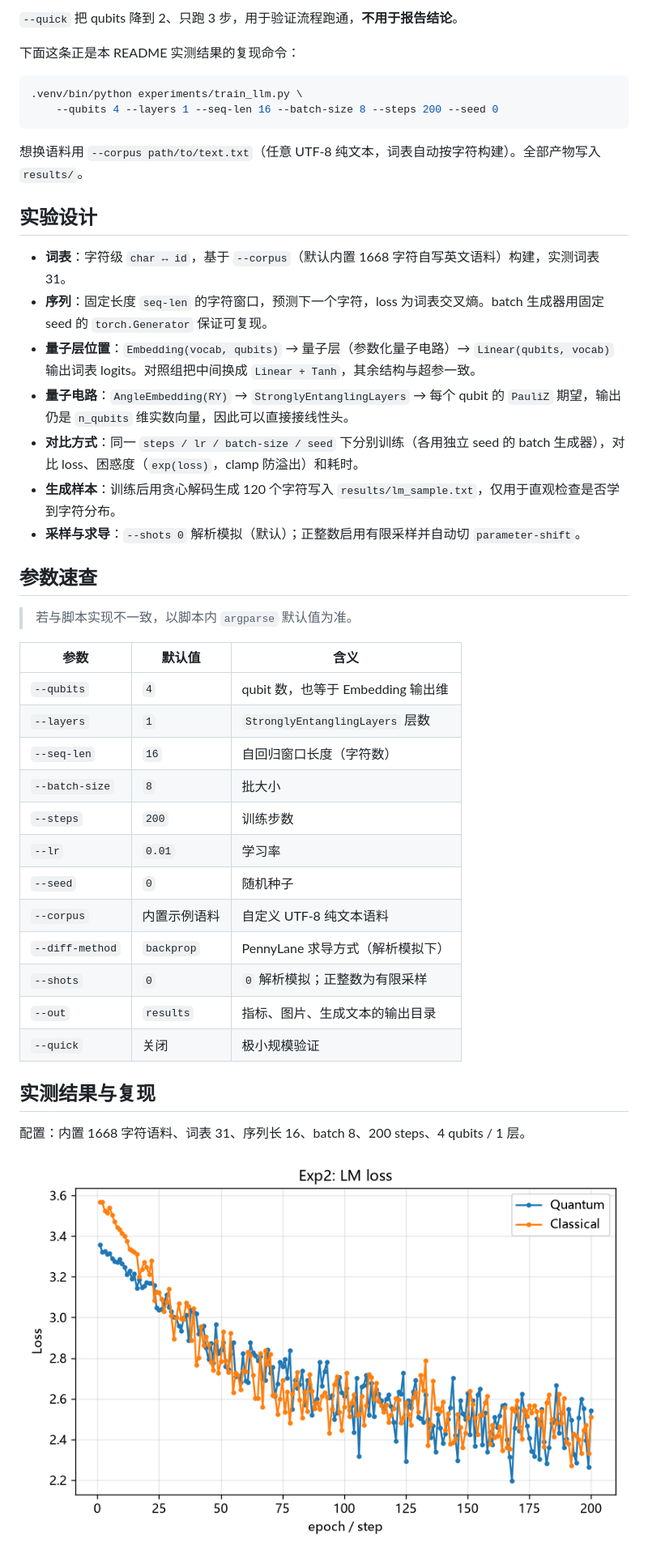
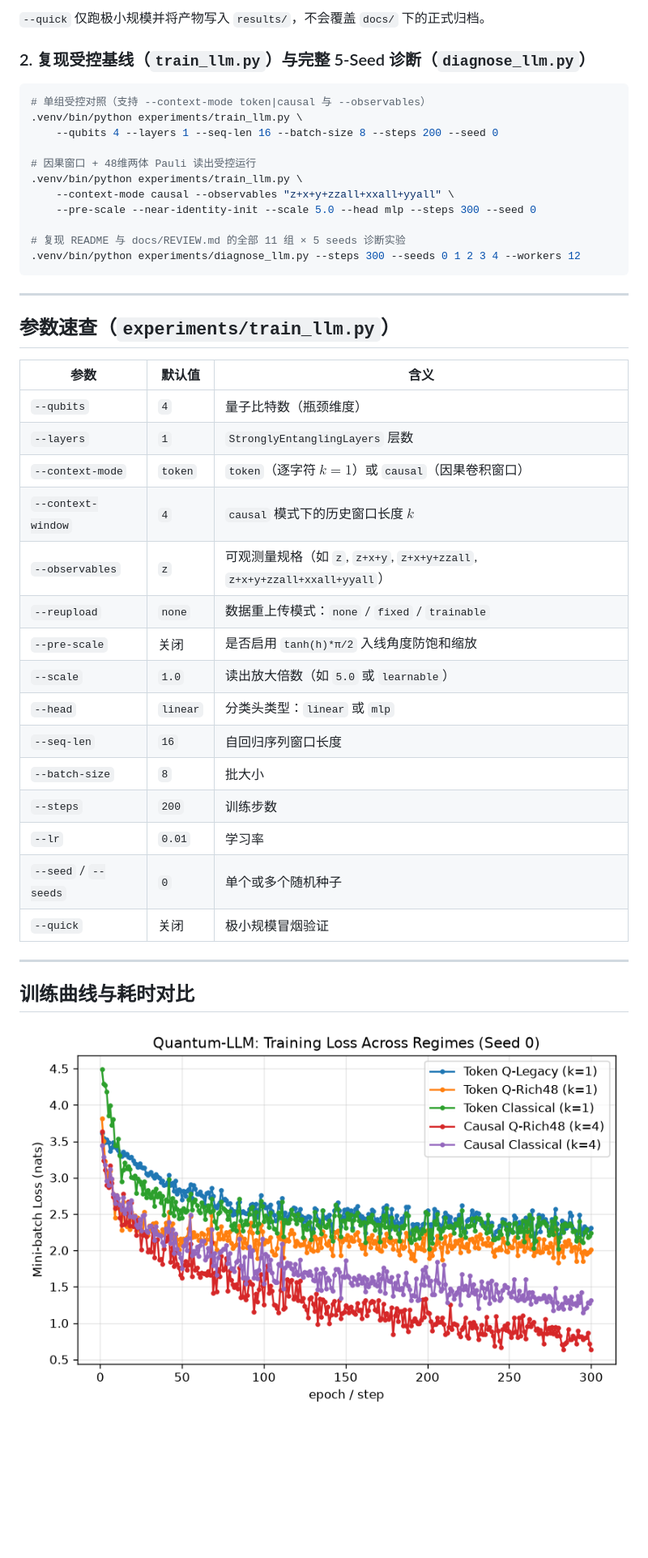
Before and after one commit to quantum-machine-learning-code/quantum-llm, a Markdown page: README.md, the part around one of its changes. Shown at 81% size. Drawn GitHub-style; pictures changed too: docs/figures/lm_loss.png; blank space fills up the shorter version.

Commit message:
Methodology review & 5-seed upgrade: fix bigram bottleneck, batch confounds, 48-dim Pauli readout & causal context LM

````diff
--- a/README.md
+++ b/README.md
@@ -71,46 +118,46 @@ Windows 下把 `.venv/bin/python` 换成 `.venv\Scripts\python.exe`、路径改
 ```
 
-`--quick` 把 qubits 降到 2、只跑 3 步，用于验证流程跑通，**不用于报告结论**。
+`--quick` 仅跑极小规模并将产物写入 `results/`，不会覆盖 `docs/` 下的正式归档。
 
-下面这条正是本 README 实测结果的复现命令：
+### 2. 复现受控基线（`train_llm.py`）与完整 5-Seed 诊断（`diagnose_llm.py`）
 
 ```bash
+# 单组受控对照（支持 --context-mode token|causal 与 --observables）
 .venv/bin/python experiments/train_llm.py \
     --qubits 4 --layers 1 --seq-len 16 --batch-size 8 --steps 200 --seed 0
+
+# 因果窗口 + 48维两体 Pauli 读出受控运行
+.venv/bin/python experiments/train_llm.py \
+    --context-mode causal --observables "z+x+y+zzall+xxall+yyall" \
+    --pre-scale --near-identity-init --scale 5.0 --head mlp --steps 300 --seed 0
+
+# 复现 README 与 docs/REVIEW.md 的全部 11 组 × 5 seeds 诊断实验
+.venv/bin/python experiments/diagnose_llm.py --steps 300 --seeds 0 1 2 3 4 --workers 12
 ```
 
-想换语料用 `--corpus path/to/text.txt`（任意 UTF-8 纯文本，词表自动按字符构建）。全部产物写入 `results/`。
+---
 
-## 实验设计
-
-- **词表**：字符级 `char ↔ id`，基于 `--corpus`（默认内置 1668 字符自写英文语料）构建，实测词表 31。
-- **序列**：固定长度 `seq-len` 的字符窗口，预测下一个字符，loss 为词表交叉熵。batch 生成器用固定 seed 的 `torch.Generator` 保证可复现。
-- **量子层位置**：`Embedding(vocab, qubits)` → 量子层（参数化量子电路）→ `Linear(qubits, vocab)` 输出词表 logits。对照组把中间换成 `Linear + Tanh`，其余结构与超参一致。
-- **量子电路**：`AngleEmbedding(RY)` → `StronglyEntanglingLayers` → 每个 qubit 的 `PauliZ` 期望，输出仍是 `n_qubits` 维实数向量，因此可以直接接线性头。
-- **对比方式**：同一 `steps / lr / batch-size / seed` 下分别训练（各用独立 seed 的 batch 生成器），对比 loss、困惑度（`exp(loss)`，clamp 防溢出）和耗时。
-- **生成样本**：训练后用贪心解码生成 120 个字符写入 `results/lm_sample.txt`，仅用于直观检查是否学到字符分布。
-- **采样与求导**：`--shots 0` 解析模拟（默认）；正整数启用有限采样并自动切 `parameter-shift`。
-
-## 参数速查
-
-> 若与脚本实现不一致，以脚本内 `argparse` 默认值为准。
+## 参数速查（`experiments/train_llm.py`）
 
 | 参数 | 默认值 | 含义 |
 | --- | --- | --- |
-| `--qubits` | `4` | qubit 数，也等于 Embedding 输出维 |
+| `--qubits` | `4` | 量子比特数（瓶颈维度） |
 | `--layers` | `1` | `StronglyEntanglingLayers` 层数 |
-| `--seq-len` | `16` | 自回归窗口长度（字符数） |
+| `--context-mode` | `token` | `token`（逐字符 $k=1$）或 `causal`（因果卷积窗口） |
+| `--context-window` | `4` | `causal` 模式下的历史窗口长度 $k$ |
+| `--observables` | `z` | 可观测量规格（如 `z`, `z+x+y`, `z+x+y+zzall`, `z+x+y+zzall+xxall+yyall`） |
+| `--reupload` | `none` | 数据重上传模式：`none` / `fixed` / `trainable` |
+| `--pre-scale` | 关闭 | 是否启用 `tanh(h)*π/2` 入线角度防饱和缩放 |
+| `--scale` | `1.0` | 读出放大倍数（如 `5.0` 或 `learnable`） |
+| `--head` | `linear` | 分类头类型：`linear` 或 `mlp` |
+| `--seq-len` | `16` | 自回归序列窗口长度 |
 | `--batch-size` | `8` | 批大小 |
 | `--steps` | `200` | 训练步数 |
 | `--lr` | `0.01` | 学习率 |
-| `--seed` | `0` | 随机种子 |
-| `--corpus` | 内置示例语料 | 自定义 UTF-8 纯文本语料 |
-| `--diff-method` | `backprop` | PennyLane 求导方式（解析模拟下） |
-| `--shots` | `0` | `0` 解析模拟；正整数为有限采样 |
-| `--out` | `results` | 指标、图片、生成文本的输出目录 |
-| `--quick` | 关闭 | 极小规模验证 |
+| `--seed` / `--seeds` | `0` | 单个或多个随机种子 |
+| `--quick` | 关闭 | 极小规模冒烟验证 |
 
-## 实测结果与复现
+---
 
-配置：内置 1668 字符语料、词表 31、序列长 16、batch 8、200 steps、4 qubits / 1 层。
+## 训练曲线与耗时对比
 
````
Also changed, not shown: other parts of README.md (+85 -58 lines), docs/DEV_NOTES.md (+24 -28 lines), docs/REVIEW.md (added, +220 -0 lines), docs/figures/lm_diagnosis.png (added), docs/figures/lm_perplexity.png, docs/figures/lm_time.png, 10 other files.
